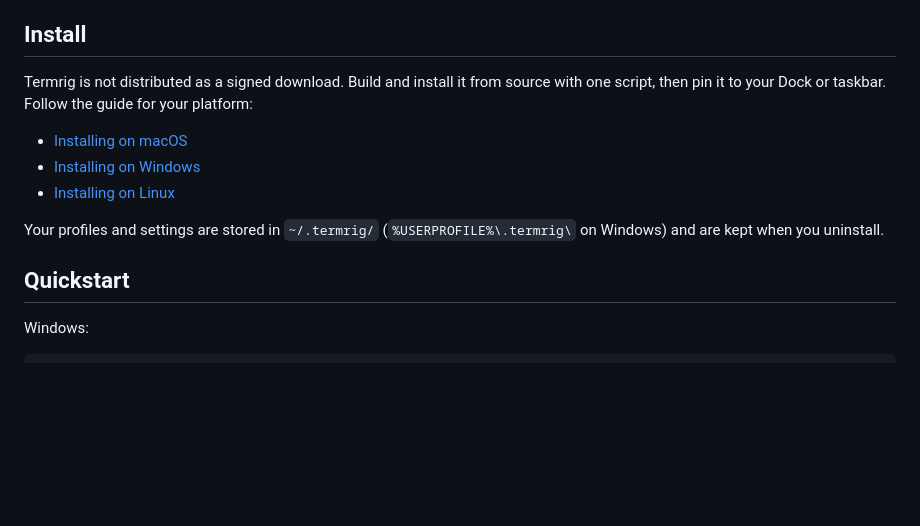
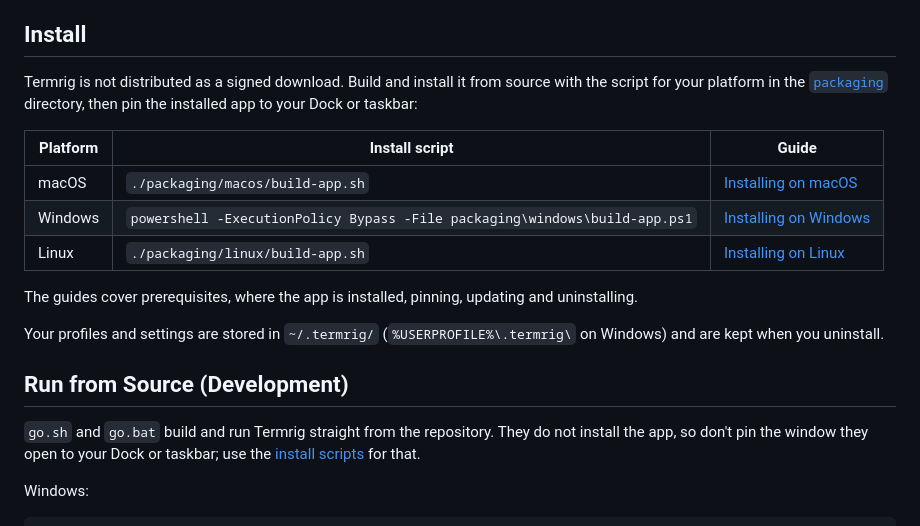
Before and after one commit to jchristn/Termrig, a Markdown page: README.md, the part around the change. Drawn GitHub-style; blank space fills up the shorter version.

Commit message:
Name the packaging install scripts in the README
Point the Install section at the per-platform build-app scripts in
packaging/, and relabel Quickstart as a development-only run from source
so its window isn't mistaken for the installed app.

Co-Authored-By: Claude Opus 5.5 <noreply@anthropic.com>

```diff
--- a/README.md
+++ b/README.md
@@ -15,17 +15,26 @@ Why did I build it and what problem am I trying to solve? I wanted a simple way
 ## Install
 
 Termrig is not distributed as a signed download. Build and install it from
-source with one script, then pin it to your Dock or taskbar. Follow the guide
-for your platform:
+source with the script for your platform in the [`packaging`](packaging/README.md)
+directory, then pin the installed app to your Dock or taskbar:
 
-- [Installing on macOS](INSTALLING_ON_MAC.md)
-- [Installing on Windows](INSTALLING_ON_WINDOWS.md)
-- [Installing on Linux](INSTALLING_ON_LINUX.md)
+| Platform | Install script | Guide |
+|----------|----------------|-------|
+| macOS | `./packaging/macos/build-app.sh` | [Installing on macOS](INSTALLING_ON_MAC.md) |
+| Windows | `powershell -ExecutionPolicy Bypass -File packaging\windows\build-app.ps1` | [Installing on Windows](INSTALLING_ON_WINDOWS.md) |
+| Linux | `./packaging/linux/build-app.sh` | [Installing on Linux](INSTALLING_ON_LINUX.md) |
+
+The guides cover prerequisites, where the app is installed, pinning, updating
+and uninstalling.
 
 Your profiles and settings are stored in `~/.termrig/` (`%USERPROFILE%\.termrig\`
 on Windows) and are kept when you uninstall.
 
-## Quickstart
+## Run from Source (Development)
+
+`go.sh` and `go.bat` build and run Termrig straight from the repository. They
+do not install the app, so don't pin the window they open to your Dock or
+taskbar; use the [install scripts](#install) for that.
 
 Windows:
 
```
